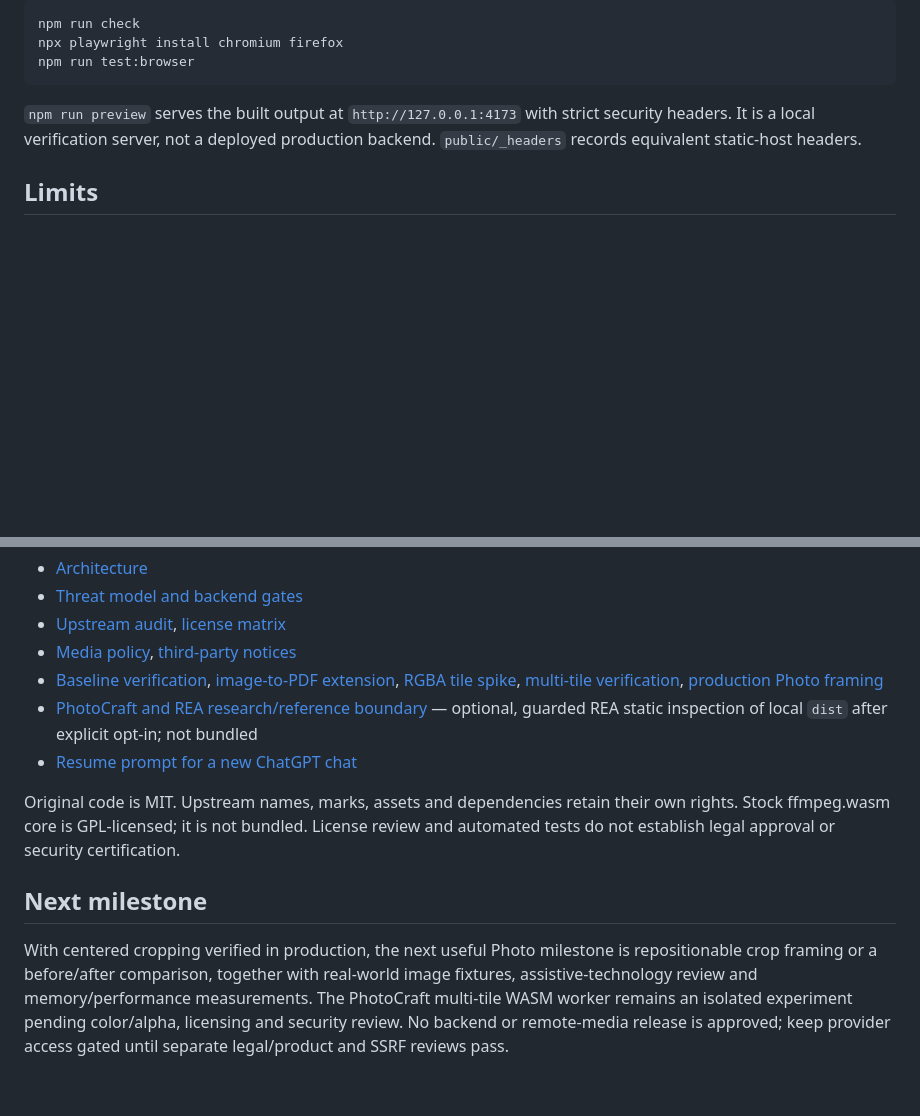
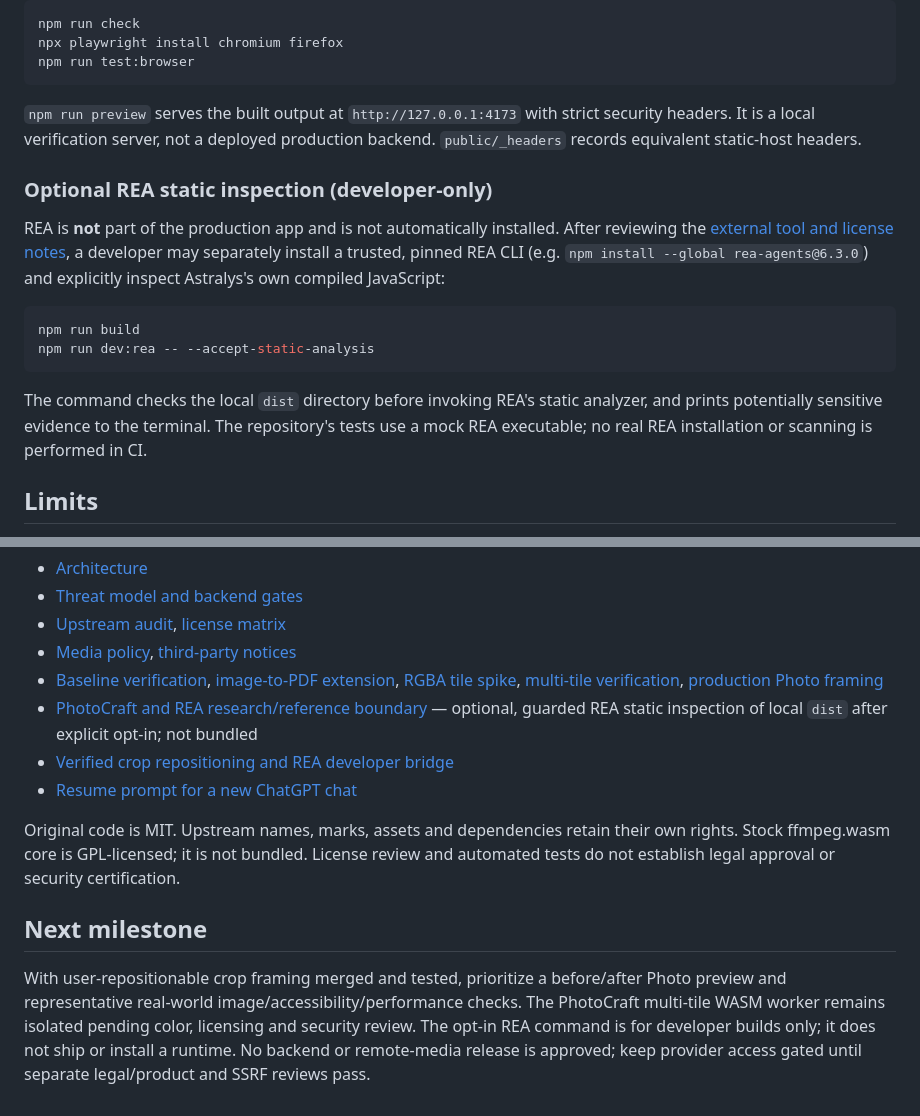
Before and after one commit to rlawoals0529/Astralys, a Markdown page: README.md, 2 parts joined by grey strips. GitHub-like rendering; blank space fills up the shorter version.

Commit message:
docs: record verified crop repositioning and REA developer workflow [skip ci]

````diff
--- a/README.md
+++ b/README.md
@@ -34,6 +34,17 @@ npm run test:browser
 
 `npm run preview` serves the built output at `http://127.0.0.1:4173` with strict security headers. It is a local verification server, not a deployed production backend. `public/_headers` records equivalent static-host headers.
 
+### Optional REA static inspection (developer-only)
+
+REA is **not** part of the production app and is not automatically installed. After reviewing the [external tool and license notes](docs/development/REFERENCE_TOOLS.md), a developer may separately install a trusted, pinned REA CLI (e.g. `npm install --global rea-agents@6.3.0`) and explicitly inspect Astralys's own compiled JavaScript:
+
+```sh
+npm run build
+npm run dev:rea -- --accept-static-analysis
+```
+
+The command checks the local `dist` directory before invoking REA's static analyzer, and prints potentially sensitive evidence to the terminal. The repository's tests use a mock REA executable; no real REA installation or scanning is performed in CI.
+
 ## Limits
 
 Still PNG/JPEG/WebP only, 20 MiB input, 16 million pixels, 8192 pixels per side, 4096 chunks/segments, one active job and a 30-second deadline. Output limit 64 MiB. A browser without OffscreenCanvas/createImageBitmap gets an explicit error. PNG is lossless but can increase file size; JPEG flattens transparency to white. Re-encoding can change color, orientation or details. No files survive reload; explicit downloads remain on the user's device.
@@ -50,10 +61,11 @@ TypeScript/Vite native DOM UI → typed action/file logic → disposable image w
 - [Media policy](docs/legal/MEDIA_POLICY.md), [third-party notices](THIRD_PARTY_NOTICES.md)
 - [Baseline verification](docs/reports/MILESTONE_1.md), [image-to-PDF extension](docs/reports/IMAGE_PDF.md), [RGBA tile spike](docs/reports/PHOTO_RGBA.md), [multi-tile verification](docs/reports/PHOTO_MULTITILE.md), [production Photo framing](docs/reports/PHOTO_FRAMING.md)
 - [PhotoCraft and REA research/reference boundary](docs/development/REFERENCE_TOOLS.md) — optional, guarded REA static inspection of local `dist` after explicit opt-in; not bundled
+- [Verified crop repositioning and REA developer bridge](docs/reports/PHOTO_REPOSITION_REA.md)
 - [Resume prompt for a new ChatGPT chat](docs/RESUME_PROMPT.md)
 
 Original code is MIT. Upstream names, marks, assets and dependencies retain their own rights. Stock ffmpeg.wasm core is GPL-licensed; it is not bundled. License review and automated tests do not establish legal approval or security certification.
 
 ## Next milestone
 
-With centered cropping verified in production, the next useful Photo milestone is repositionable crop framing or a before/after comparison, together with real-world image fixtures, assistive-technology review and memory/performance measurements. The PhotoCraft multi-tile WASM worker remains an isolated experiment pending color/alpha, licensing and security review. No backend or remote-media release is approved; keep provider access gated until separate legal/product and SSRF reviews pass.
+With user-repositionable crop framing merged and tested, prioritize a before/after Photo preview and representative real-world image/accessibility/performance checks. The PhotoCraft multi-tile WASM worker remains isolated pending color, licensing and security review. The opt-in REA command is for developer builds only; it does not ship or install a runtime. No backend or remote-media release is approved; keep provider access gated until separate legal/product and SSRF reviews pass.
````
Also changed, not shown: docs/RESUME_PROMPT.md (+2 -0 lines), docs/reports/PHOTO_REPOSITION_REA.md (added, +41 -0 lines).
